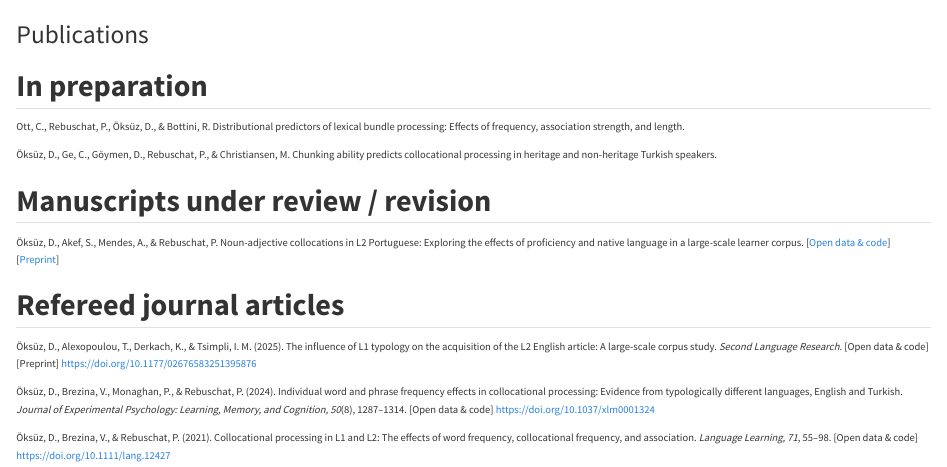
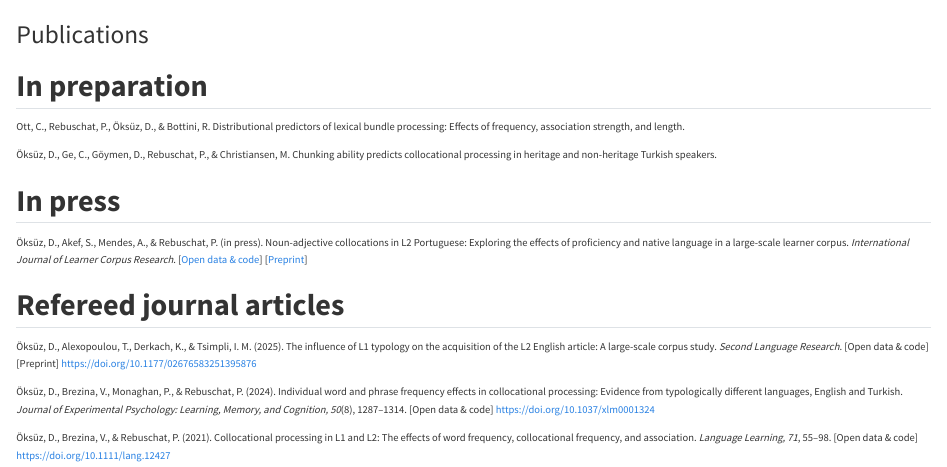
Before and after one commit to dogus-oksuz/dogus-oksuz.github.io, a Quarto document (publications.qmd): the page in a window 1100 px wide, from its top. Rendered offline with R 4.5, knitr and Pandoc in place of Quarto, with nearby package versions.

Commit message:
Update publications: paper accepted, in press

```diff
--- a/publications.qmd
+++ b/publications.qmd
@@ -8,9 +8,9 @@ Ott, C., Rebuschat, P., Öksüz, D., & Bottini, R. Distributional predictors of
 
 Öksüz, D., Ge, C., Göymen, D., Rebuschat, P., & Christiansen, M. Chunking ability predicts collocational processing in heritage and non-heritage Turkish speakers.
 
-## Manuscripts under review / revision
+## In press
 
-Öksüz, D., Akef, S., Mendes, A., & Rebuschat, P. Noun-adjective collocations in L2 Portuguese: Exploring the effects of proficiency and native language in a large-scale learner corpus. [[Open data & code](https://osf.io/7hgsf/overview?view_only=632c04af87ee430b98066733e9fd7626)] [[Preprint](https://osf.io/preprints/psyarxiv/pqw53_v2)]
+Öksüz, D., Akef, S., Mendes, A., & Rebuschat, P. (in press). Noun-adjective collocations in L2 Portuguese: Exploring the effects of proficiency and native language in a large-scale learner corpus. *International Journal of Learner Corpus Research*. [[Open data & code](https://osf.io/7hgsf/overview?view_only=632c04af87ee430b98066733e9fd7626)] [[Preprint](https://osf.io/preprints/psyarxiv/pqw53_v2)]
 
 ## Refereed journal articles
 
```
Also changed, not shown: docs/search.json, 2 other files.
